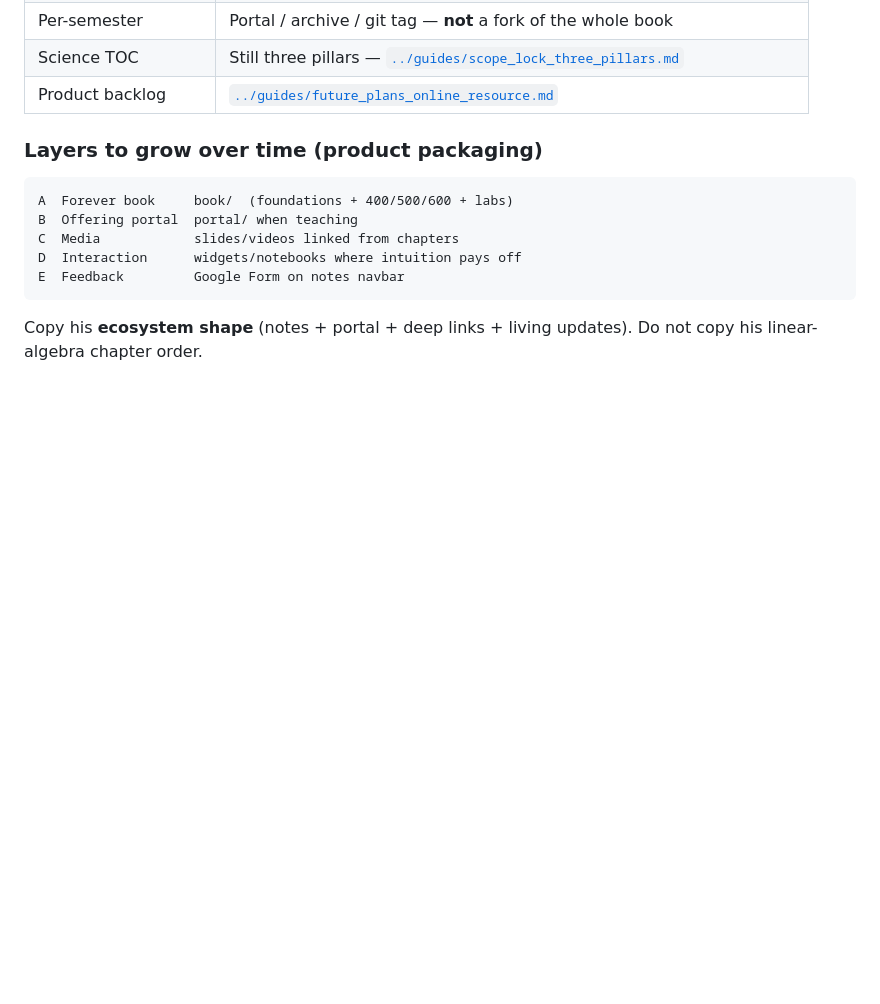
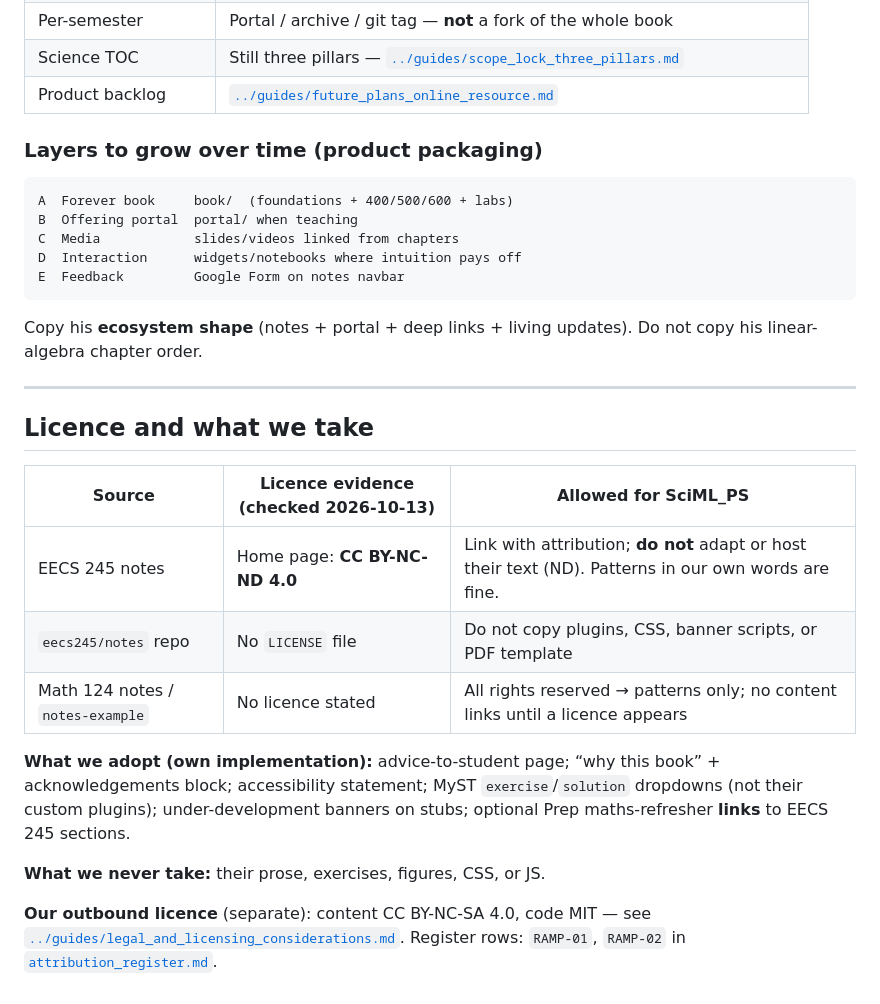
Before and after one commit to albert8943/SciML_PS, a Markdown page: docs/references/rampure_notes_vs_course_sites.md, the part around the change. Drawn GitHub-style; blank space fills up the shorter version.

Commit message:
Record EECS 245 / Math 124 licence stance (link-only, RAMP-01/02).
ND forbids adapting EECS 245 text; Math 124 has no licence — patterns only.

Co-authored-by: Cursor <cursoragent@cursor.com>

````diff
--- a/docs/references/rampure_notes_vs_course_sites.md
+++ b/docs/references/rampure_notes_vs_course_sites.md
@@ -69,3 +69,19 @@ E  Feedback         Google Form on notes navbar
 ```
 
 Copy his **ecosystem shape** (notes + portal + deep links + living updates). Do not copy his linear-algebra chapter order.
+
+---
+
+## Licence and what we take
+
+| Source | Licence evidence (checked 2026-10-13) | Allowed for SciML_PS |
+|--------|----------------------------------------|----------------------|
+| EECS 245 notes | Home page: **CC BY-NC-ND 4.0** | Link with attribution; **do not** adapt or host their text (ND). Patterns in our own words are fine. |
+| `eecs245/notes` repo | No `LICENSE` file | Do not copy plugins, CSS, banner scripts, or PDF template |
+| Math 124 notes / `notes-example` | No licence stated | All rights reserved → patterns only; no content links until a licence appears |
+
+**What we adopt (own implementation):** advice-to-student page; “why this book” + acknowledgements block; accessibility statement; MyST `exercise`/`solution` dropdowns (not their custom plugins); under-development banners on stubs; optional Prep maths-refresher **links** to EECS 245 sections.
+
+**What we never take:** their prose, exercises, figures, CSS, or JS.
+
+**Our outbound licence** (separate): content CC BY-NC-SA 4.0, code MIT — see [`../guides/legal_and_licensing_considerations.md`](../guides/legal_and_licensing_considerations.md). Register rows: `RAMP-01`, `RAMP-02` in [`attribution_register.md`](attribution_register.md).
````
Also changed, not shown: docs/guides/future_plans_online_resource.md (+2 -2 lines), docs/references/attribution_register.md (+3 -0 lines).
